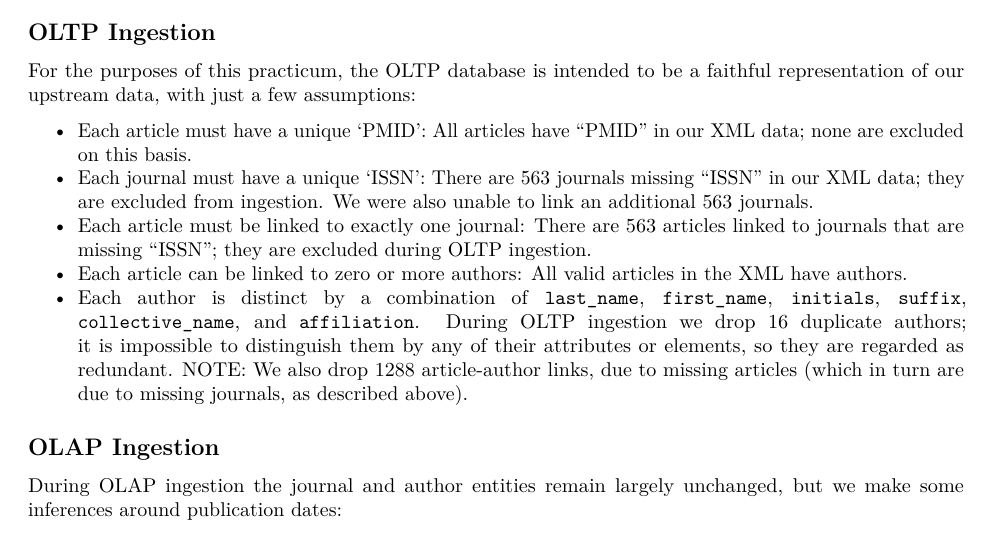
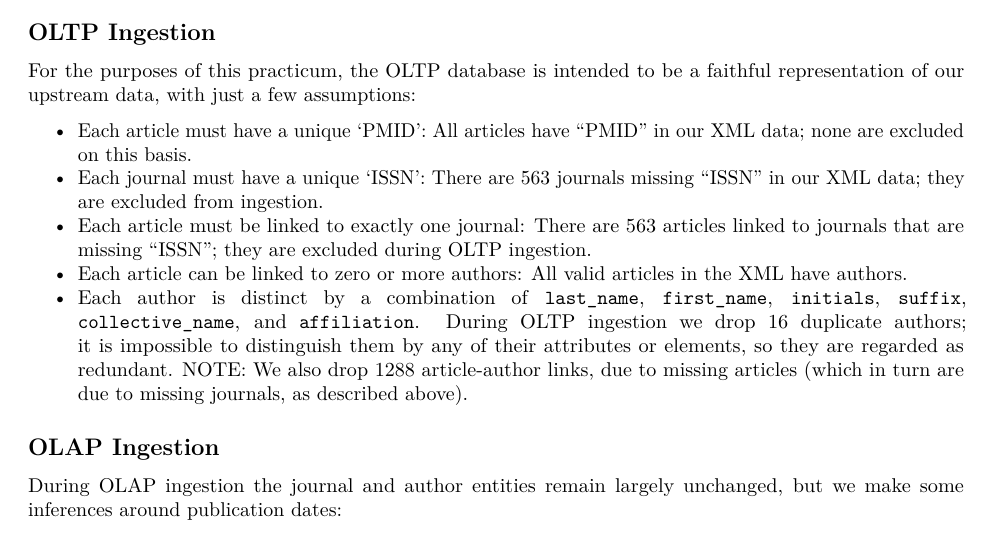
Before and after one commit to jhautala/CS5200-prax2, an R Markdown document (AnalyzeData.HautalaJ.Rmd): part of page 5 of 23, cut so that both start at the same text. Rendered offline with R 4.5, knitr and Pandoc, then LaTeX, with nearby package versions; some code elsewhere in the file could not run offline; common packages that the code uses without loading them are loaded.

Commit message:
fixed wording around OLTP Ingestion of journals

```diff
--- a/AnalyzeData.HautalaJ.Rmd
+++ b/AnalyzeData.HautalaJ.Rmd
@@ -140,7 +140,7 @@ olap_dbcon <- dbConnect(
 For the purposes of this practicum, the OLTP database is intended to be a faithful representation of our upstream data, with just a few assumptions:
 
 * Each article must have a unique 'PMID': All articles have "PMID" in our XML data; none are excluded on this basis.
-* Each journal must have a unique 'ISSN': There are 563 journals missing "ISSN" in our XML data; they are excluded from ingestion. We were also unable to link an additional 563 journals.
+* Each journal must have a unique 'ISSN': There are 563 journals missing "ISSN" in our XML data; they are excluded from ingestion.
 * Each article must be linked to exactly one journal: There are 563 articles linked to journals that are missing "ISSN"; they are excluded during OLTP ingestion.
 * Each article can be linked to zero or more authors: All valid articles in the XML have authors.
 * Each author is distinct by a combination of `last_name`, `first_name`, `initials`, `suffix`, `collective_name`, and `affiliation`. During OLTP ingestion we drop 16 duplicate authors; it is impossible to distinguish them by any of their attributes or elements, so they are regarded as redundant. NOTE: We also drop 1288 article-author links, due to missing articles (which in turn are due to missing journals, as described above).
```
